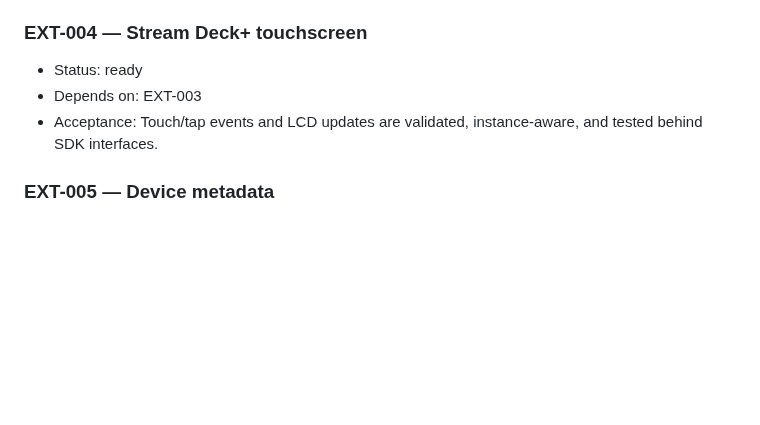
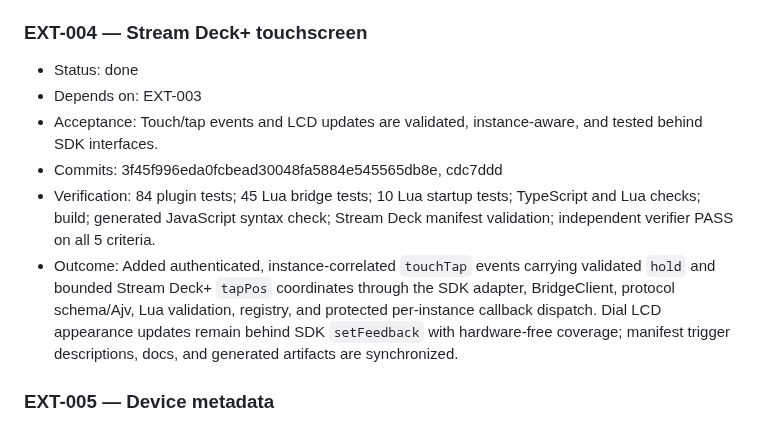
Before and after one commit to brettinternet/stream-deck-hammerspoon, a Markdown page: BACKLOG.md, the part around the change. Drawn GitHub-style; blank space fills up the shorter version.

Commit message:
Mark EXT-004 complete

```diff
--- a/BACKLOG.md
+++ b/BACKLOG.md
@@ -159,9 +159,12 @@ Status: `done`, `ready`, `waiting`. Dependencies are task IDs; all acceptance cr
 - Outcome: Stream Deck+ encoder lifecycle and input events use authenticated versioned `dialDown`, `dialRotate`, and `dialUp` payloads. Dial actions receive SDK `$A1` layouts and per-instance settings/context; push falls back to `press`, rotation carries signed ticks and pressed state, and release remains optional and protected. Lua registry, context invocation, server dispatch, schema, plugin transport, generated artifact, docs, and hardware-free tests are synchronized.
 
 ### EXT-004 — Stream Deck+ touchscreen
-- Status: ready
+- Status: done
 - Depends on: EXT-003
 - Acceptance: Touch/tap events and LCD updates are validated, instance-aware, and tested behind SDK interfaces.
+- Commits: 3f45f996eda0fcbead30048fa5884e545565db8e, cdc7ddd
+- Verification: 84 plugin tests; 45 Lua bridge tests; 10 Lua startup tests; TypeScript and Lua checks; build; generated JavaScript syntax check; Stream Deck manifest validation; independent verifier PASS on all 5 criteria.
+- Outcome: Added authenticated, instance-correlated `touchTap` events carrying validated `hold` and bounded Stream Deck+ `tapPos` coordinates through the SDK adapter, BridgeClient, protocol schema/Ajv, Lua validation, registry, and protected per-instance callback dispatch. Dial LCD appearance updates remain behind SDK `setFeedback` with hardware-free coverage; manifest trigger descriptions, docs, and generated artifacts are synchronized.
 
 ### EXT-005 — Device metadata
 - Status: done
```
